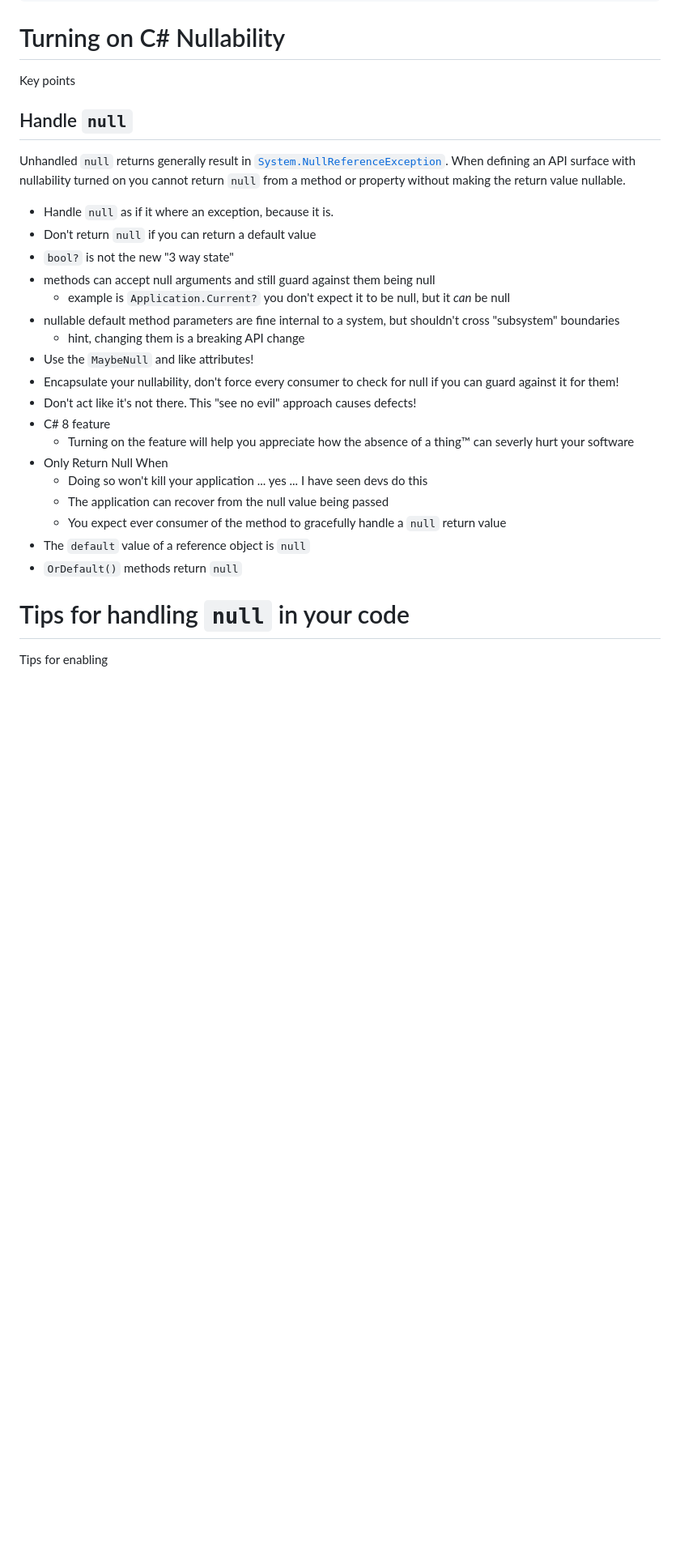
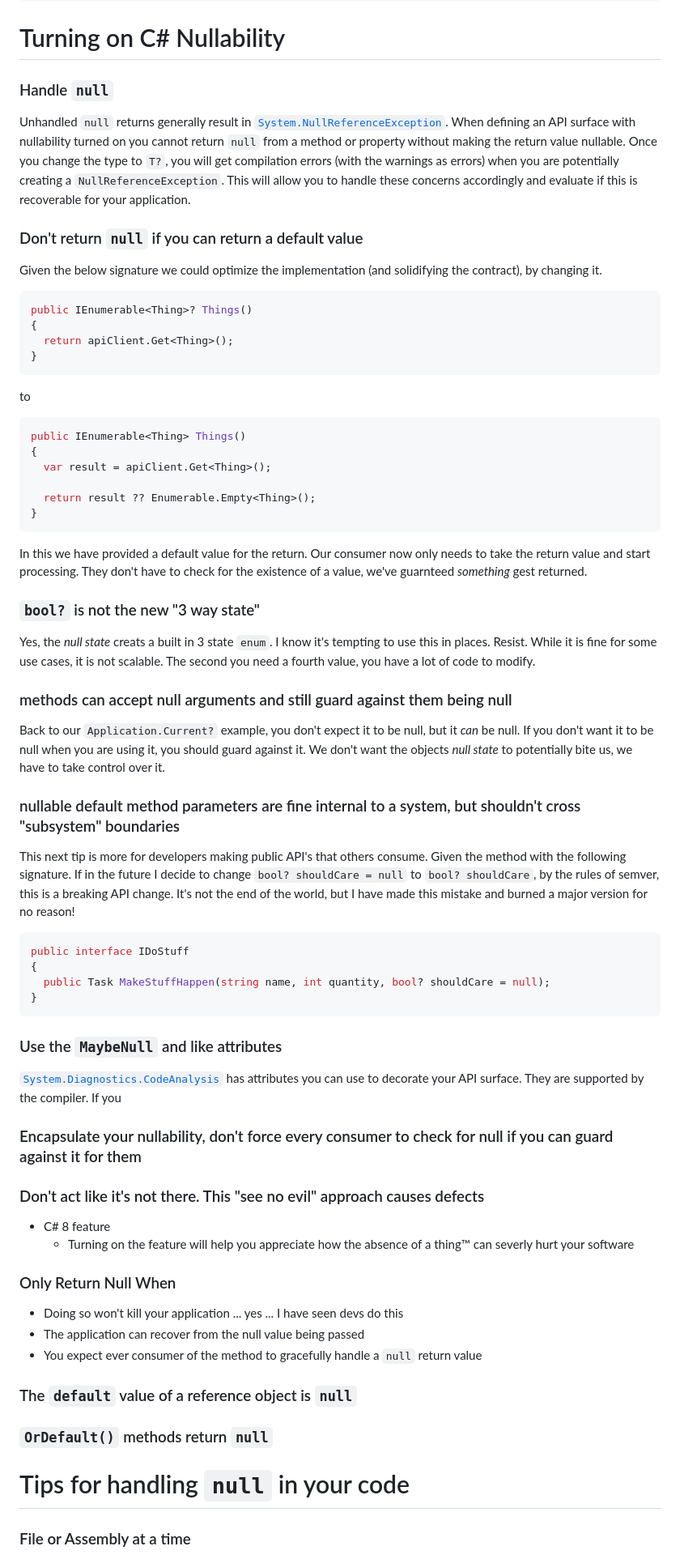
Before and after one commit to RLittlesII/rodneylittlesii, a Markdown page: drafts/posts/null-is-the-absence-of-a-thing.md, the part around the change printed below. Shown: that part at 81% size. Drawn GitHub-style; blank space fills up the shorter version.

Commit message:
moved all the bullets to headers

````diff
--- a/drafts/posts/null-is-the-absence-of-a-thing.md
+++ b/drafts/posts/null-is-the-absence-of-a-thing.md
@@ -60,32 +60,75 @@ Application.Current.SomeExtension();  // if this is null for a reason we don't e
 
 # Turning on C# Nullability
 
-Key points
+### Handle `null`
 
-## Handle `null`
+Unhandled `null` returns generally result in [`System.NullReferenceException`](https://learn.microsoft.com/en-us/dotnet/api/system.nullreferenceexception).  When defining an API surface with nullability turned on you cannot return `null` from a method or property without making the return value nullable.  Once you change the type to `T?`, you will get compilation errors (with the warnings as errors) when you are potentially creating a `NullReferenceException`.  This will allow you to handle these concerns accordingly and evaluate if this is recoverable for your application.
 
-Unhandled `null` returns generally result in [`System.NullReferenceException`](https://learn.microsoft.com/en-us/dotnet/api/system.nullreferenceexception).  When defining an API surface with nullability turned on you cannot return `null` from a method or property without making the return value nullable.
+### Don't return `null` if you can return a default value
 
-- Handle `null` as if it where an exception, because it is.
-- Don't return `null` if you can return a default value
-- `bool?` is not the new "3 way state"
-- methods can accept null arguments and still guard against them being null
-  - example is `Application.Current?` you don't expect it to be null, but it _can_ be null
-- nullable default method parameters are fine internal to a system, but shouldn't cross "subsystem" boundaries
-  - hint, changing them is a breaking API change
-- Use the `MaybeNull` and like attributes!
-- Encapsulate your nullability, don't force every consumer to check for null if you can guard against it for them!
-- Don't act like it's not there.  This "see no evil" approach causes defects!
+Given the below signature we could optimize the implementation (and solidifying the contract), by changing it.
+
+```csharp
+public IEnumerable<Thing>? Things()
+{
+  return apiClient.Get<Thing>();
+}
+```
+
+to
+
+```csharp
+public IEnumerable<Thing> Things()
+{
+  var result = apiClient.Get<Thing>();
+
+  return result ?? Enumerable.Empty<Thing>();
+}
+```
+
+In this we have provided a default value for the return.  Our consumer now only needs to take the return value and start processing.  They don't have to check for the existence of a value, we've guarnteed _something_ gest returned.
+
+### `bool?` is not the new "3 way state"
+
+Yes, the _null state_ creats a built in 3 state `enum`.  I know it's tempting to use this in places.  Resist.  While it is fine for some use cases, it is not scalable.  The second you need a fourth value, you have a lot of code to modify.
+
+### methods can accept null arguments and still guard against them being null
+
+Back to our `Application.Current?` example, you don't expect it to be null, but it _can_ be null.  If you don't want it to be null when you are using it, you should guard against it.  We don't want the objects _null state_ to potentially bite us, we have to take control over it.
+
+### nullable default method parameters are fine internal to a system, but shouldn't cross "subsystem" boundaries
+
+This next tip is more for developers making public API's that others consume.  Given the method with the following signature.  If in the future I decide to change `bool? shouldCare = null` to `bool? shouldCare`, by the rules of semver, this is a breaking API change.  It's not the end of the world, but I have made this mistake and burned a major version for no reason!
+
+```csharp
+public interface IDoStuff
+{
+  public Task MakeStuffHappen(string name, int quantity, bool? shouldCare = null);
+}
+```
+
+### Use the `MaybeNull` and like attributes
+
+[`System.Diagnostics.CodeAnalysis`](https://learn.microsoft.com/en-us/dotnet/api/system.diagnostics.codeanalysis) has attributes you can use to decorate your API surface.  They are supported by the compiler.  If you
+
+### Encapsulate your nullability, don't force every consumer to check for null if you can guard against it for them
+
+### Don't act like it's not there.  This "see no evil" approach causes defects
+
 - C# 8 feature
   - Turning on the feature will help you appreciate how the absence of a thing™ can severly hurt your software
-- Only Return Null When
-  - Doing so won't kill your application ... yes ... I have seen devs do this
-  - The application can recover from the null value being passed
-  - You expect ever consumer of the method to gracefully handle a `null` return value
-- The `default` value of a reference object is `null`
-- `OrDefault()` methods return `null`
+
+### Only Return Null When
+
+- Doing so won't kill your application ... yes ... I have seen devs do this
+- The application can recover from the null value being passed
+- You expect ever consumer of the method to gracefully handle a `null` return value
+
+### The `default` value of a reference object is `null`
+
+### `OrDefault()` methods return `null`
 
 # Tips for handling `null` in your code
 
-Tips for enabling
+### File or Assembly at a time
 
````
Also changed, not shown: other parts of drafts/posts/null-is-the-absence-of-a-thing.md (+21 -13 lines).
